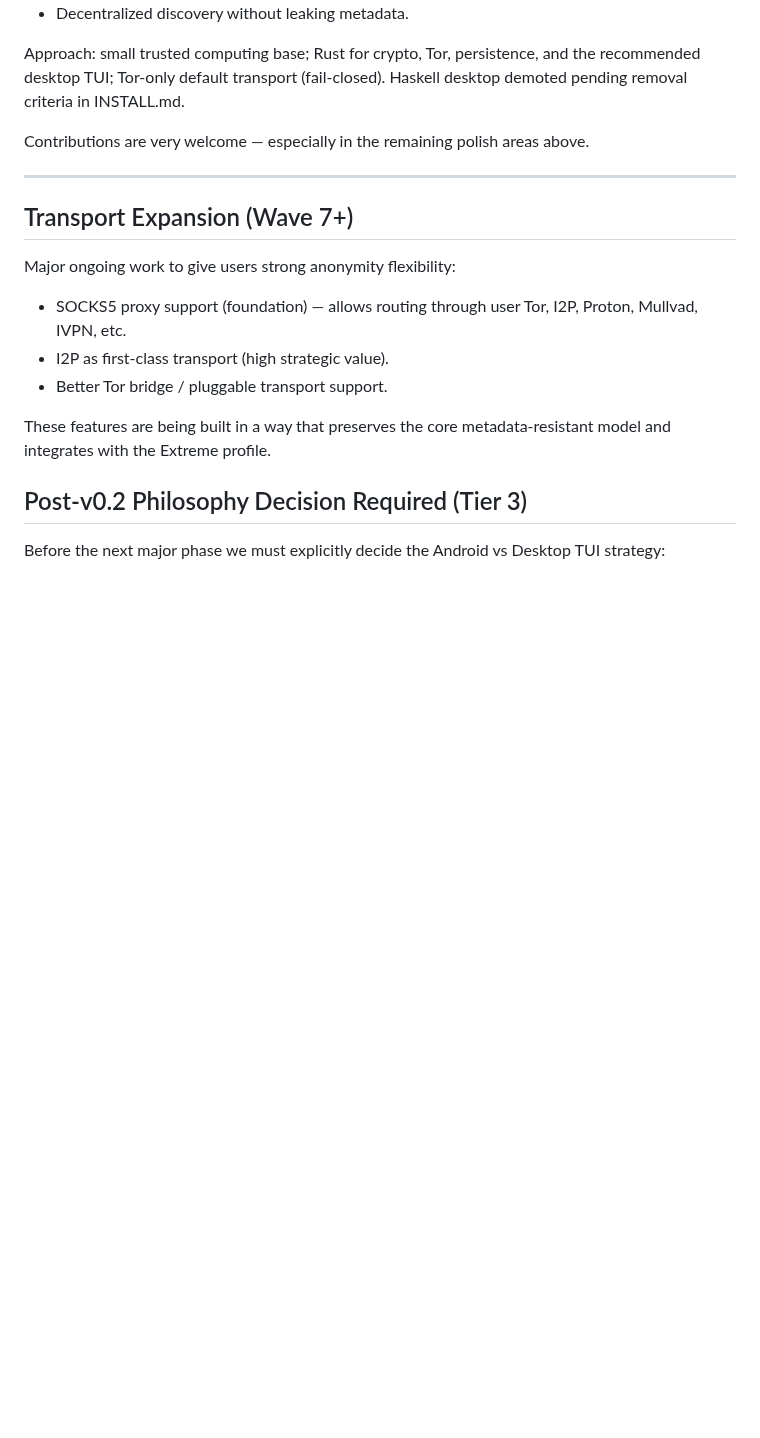
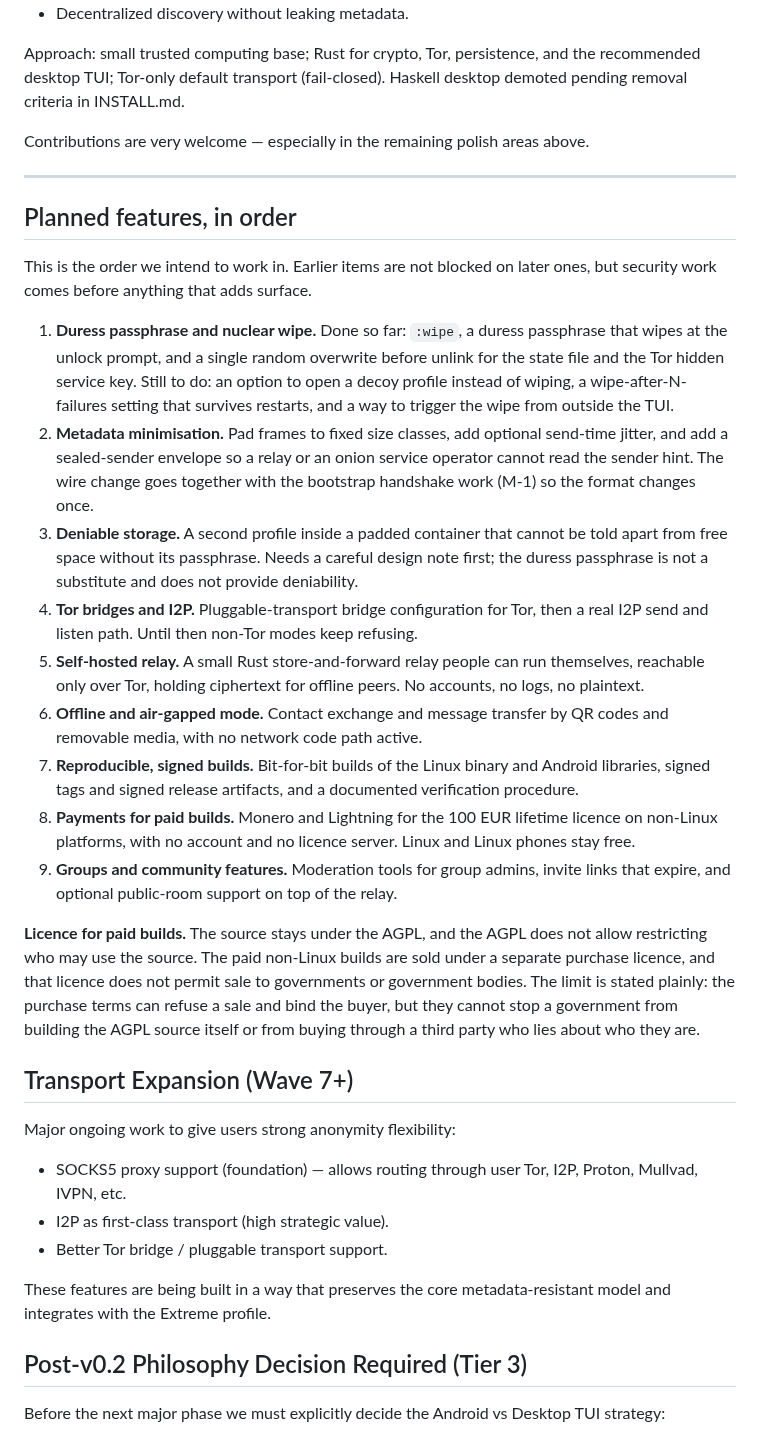
Before and after one commit to ichbinlucasv/HashChat, a Markdown page: ROADMAP.md, the part around the change. Drawn GitHub-style; blank space fills up the shorter version.

Commit message:
Add ordered feature plan to the roadmap

```diff
--- a/ROADMAP.md
+++ b/ROADMAP.md
@@ -84,6 +84,22 @@ Contributions are very welcome — especially in the remaining polish areas abov
 
 ---
 
+## Planned features, in order
+
+This is the order we intend to work in. Earlier items are not blocked on later ones, but security work comes before anything that adds surface.
+
+1. **Duress passphrase and nuclear wipe.** Done so far: `:wipe`, a duress passphrase that wipes at the unlock prompt, and a single random overwrite before unlink for the state file and the Tor hidden service key. Still to do: an option to open a decoy profile instead of wiping, a wipe-after-N-failures setting that survives restarts, and a way to trigger the wipe from outside the TUI.
+2. **Metadata minimisation.** Pad frames to fixed size classes, add optional send-time jitter, and add a sealed-sender envelope so a relay or an onion service operator cannot read the sender hint. The wire change goes together with the bootstrap handshake work (M-1) so the format changes once.
+3. **Deniable storage.** A second profile inside a padded container that cannot be told apart from free space without its passphrase. Needs a careful design note first; the duress passphrase is not a substitute and does not provide deniability.
+4. **Tor bridges and I2P.** Pluggable-transport bridge configuration for Tor, then a real I2P send and listen path. Until then non-Tor modes keep refusing.
+5. **Self-hosted relay.** A small Rust store-and-forward relay people can run themselves, reachable only over Tor, holding ciphertext for offline peers. No accounts, no logs, no plaintext.
+6. **Offline and air-gapped mode.** Contact exchange and message transfer by QR codes and removable media, with no network code path active.
+7. **Reproducible, signed builds.** Bit-for-bit builds of the Linux binary and Android libraries, signed tags and signed release artifacts, and a documented verification procedure.
+8. **Payments for paid builds.** Monero and Lightning for the 100 EUR lifetime licence on non-Linux platforms, with no account and no licence server. Linux and Linux phones stay free.
+9. **Groups and community features.** Moderation tools for group admins, invite links that expire, and optional public-room support on top of the relay.
+
+**Licence for paid builds.** The source stays under the AGPL, and the AGPL does not allow restricting who may use the source. The paid non-Linux builds are sold under a separate purchase licence, and that licence does not permit sale to governments or government bodies. The limit is stated plainly: the purchase terms can refuse a sale and bind the buyer, but they cannot stop a government from building the AGPL source itself or from buying through a third party who lies about who they are.
+
 ## Transport Expansion (Wave 7+)
 
 Major ongoing work to give users strong anonymity flexibility:
```
